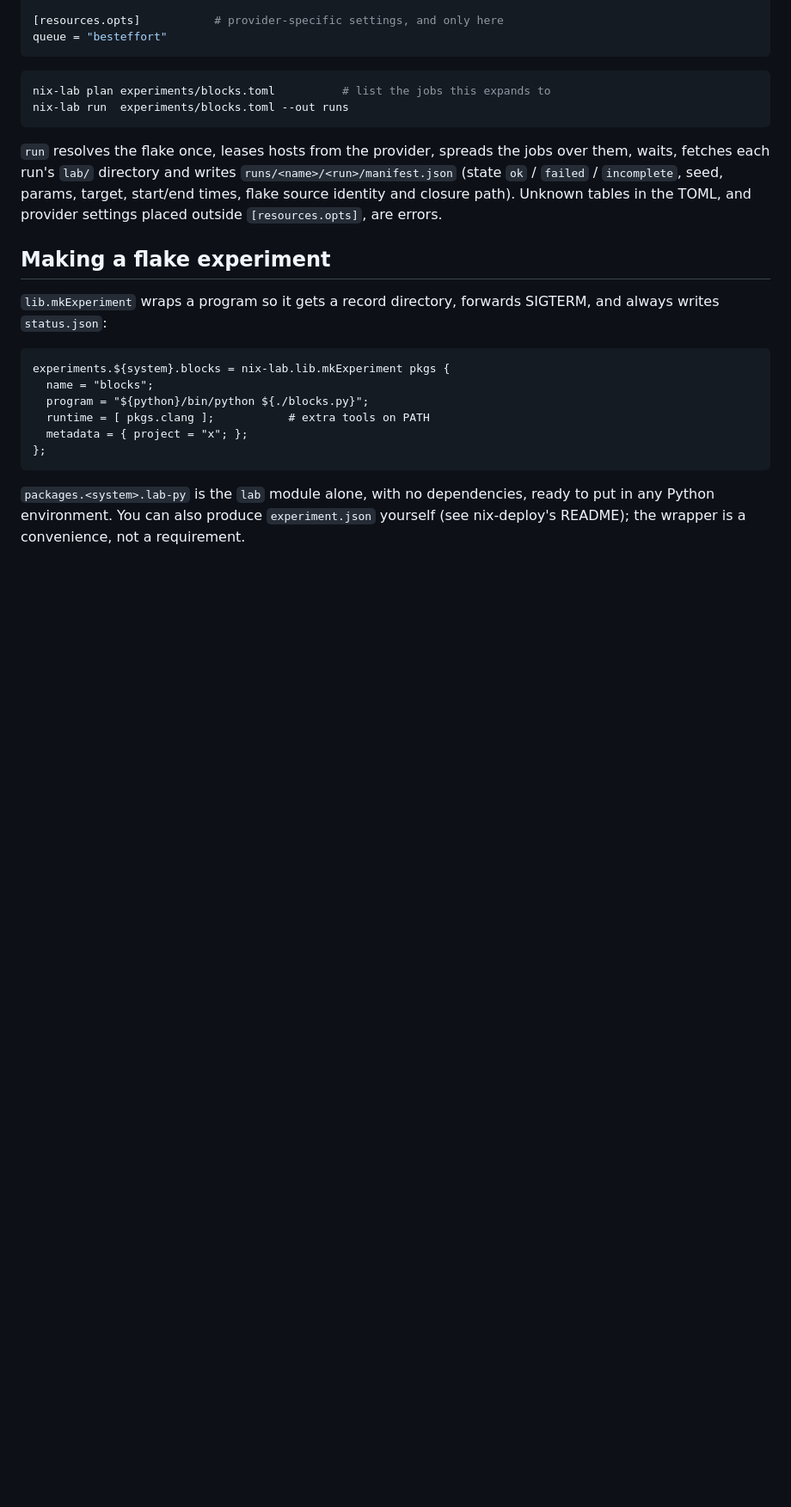
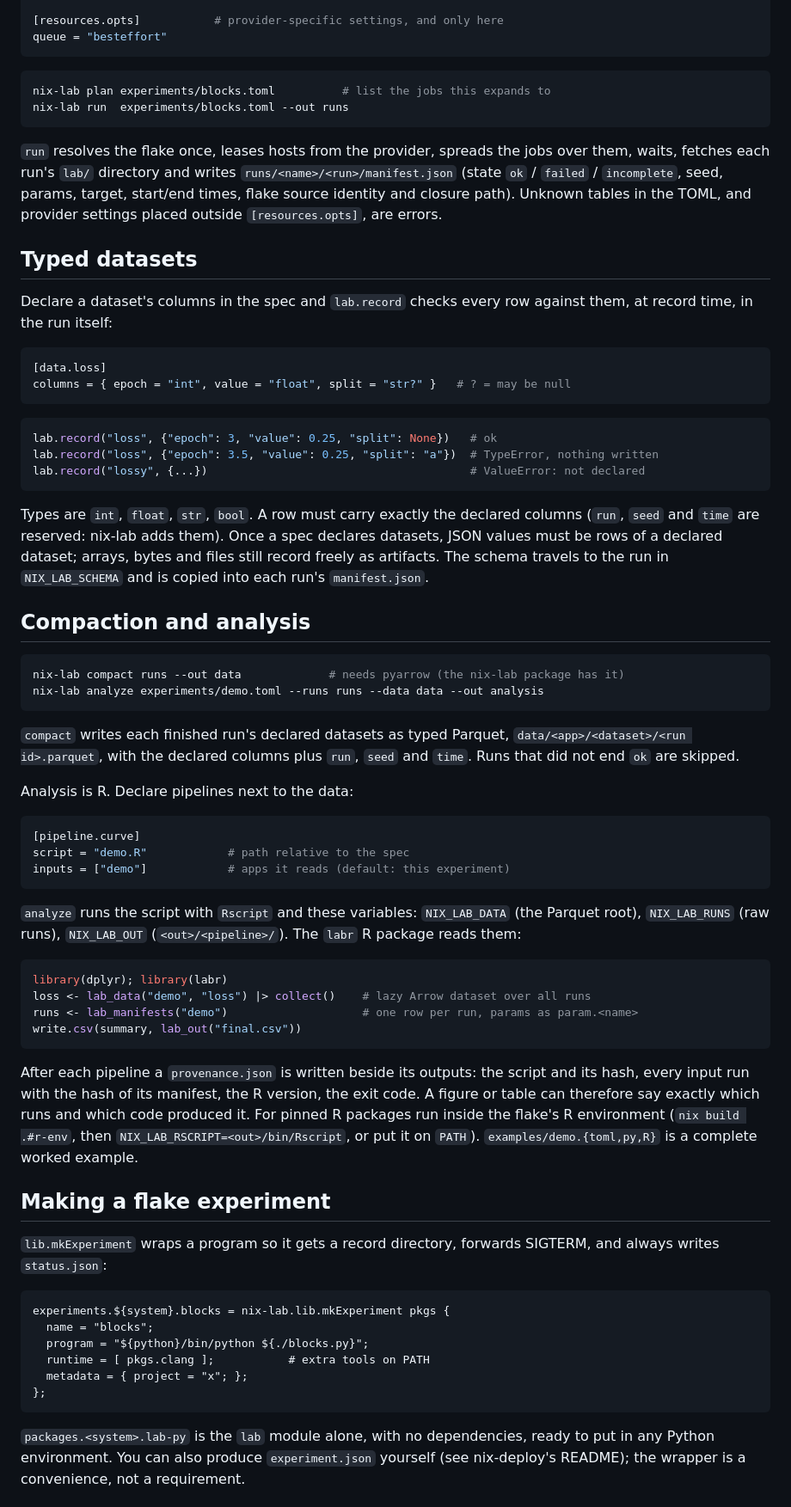
Before and after one commit to PKD667/nixsci, a Markdown page: README.md, the part around one of its changes. Shown at 86% size. Drawn GitHub-style; blank space fills up the shorter version.

Commit message:
README: typed datasets, compaction, R pipelines, demo

````diff
--- a/README.md
+++ b/README.md
@@ -74,6 +74,65 @@ params, target, start/end times, flake source identity and closure path).
 Unknown tables in the TOML, and provider settings placed outside `[resources.opts]`,
 are errors.
 
+## Typed datasets
+
+Declare a dataset's columns in the spec and `lab.record` checks every row against
+them, at record time, in the run itself:
+
+```toml
+[data.loss]
+columns = { epoch = "int", value = "float", split = "str?" }   # ? = may be null
+```
+
+```python
+lab.record("loss", {"epoch": 3, "value": 0.25, "split": None})   # ok
+lab.record("loss", {"epoch": 3.5, "value": 0.25, "split": "a"})  # TypeError, nothing written
+lab.record("lossy", {...})                                       # ValueError: not declared
+```
+
+Types are `int`, `float`, `str`, `bool`. A row must carry exactly the declared
+columns (`run`, `seed` and `time` are reserved: nix-lab adds them). Once a spec
+declares datasets, JSON values must be rows of a declared dataset; arrays, bytes
+and files still record freely as artifacts. The schema travels to the run in
+`NIX_LAB_SCHEMA` and is copied into each run's `manifest.json`.
+
+## Compaction and analysis
+
+```sh
+nix-lab compact runs --out data             # needs pyarrow (the nix-lab package has it)
+nix-lab analyze experiments/demo.toml --runs runs --data data --out analysis
+```
+
+`compact` writes each finished run's declared datasets as typed Parquet,
+`data/<app>/<dataset>/<run id>.parquet`, with the declared columns plus `run`,
+`seed` and `time`. Runs that did not end `ok` are skipped.
+
+Analysis is R. Declare pipelines next to the data:
+
+```toml
+[pipeline.curve]
+script = "demo.R"            # path relative to the spec
+inputs = ["demo"]            # apps it reads (default: this experiment)
+```
+
+`analyze` runs the script with `Rscript` and these variables: `NIX_LAB_DATA`
+(the Parquet root), `NIX_LAB_RUNS` (raw runs), `NIX_LAB_OUT` (`<out>/<pipeline>/`).
+The `labr` R package reads them:
+
+```r
+library(dplyr); library(labr)
+loss <- lab_data("demo", "loss") |> collect()    # lazy Arrow dataset over all runs
+runs <- lab_manifests("demo")                    # one row per run, params as param.<name>
+write.csv(summary, lab_out("final.csv"))
+```
+
+After each pipeline a `provenance.json` is written beside its outputs: the script
+and its hash, every input run with the hash of its manifest, the R version, the
+exit code. A figure or table can therefore say exactly which runs and which code
+produced it. For pinned R packages run inside the flake's R environment
+(`nix build .#r-env`, then `NIX_LAB_RSCRIPT=<out>/bin/Rscript`, or put it on
+`PATH`). `examples/demo.{toml,py,R}` is a complete worked example.
+
 ## Making a flake experiment
 
 `lib.mkExperiment` wraps a program so it gets a record directory, forwards
````
Also changed, not shown: other parts of README.md (+7 -10 lines).
